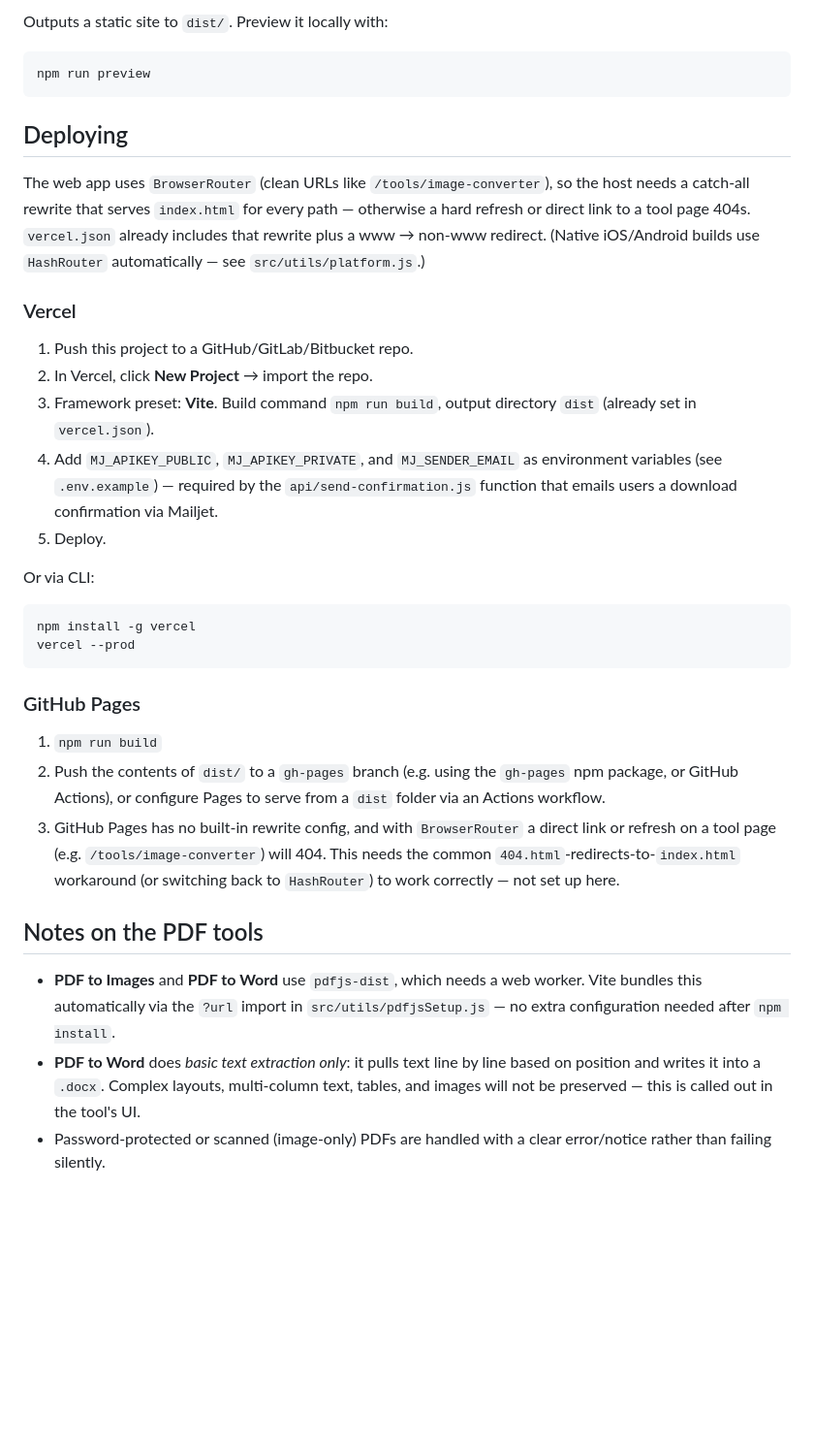
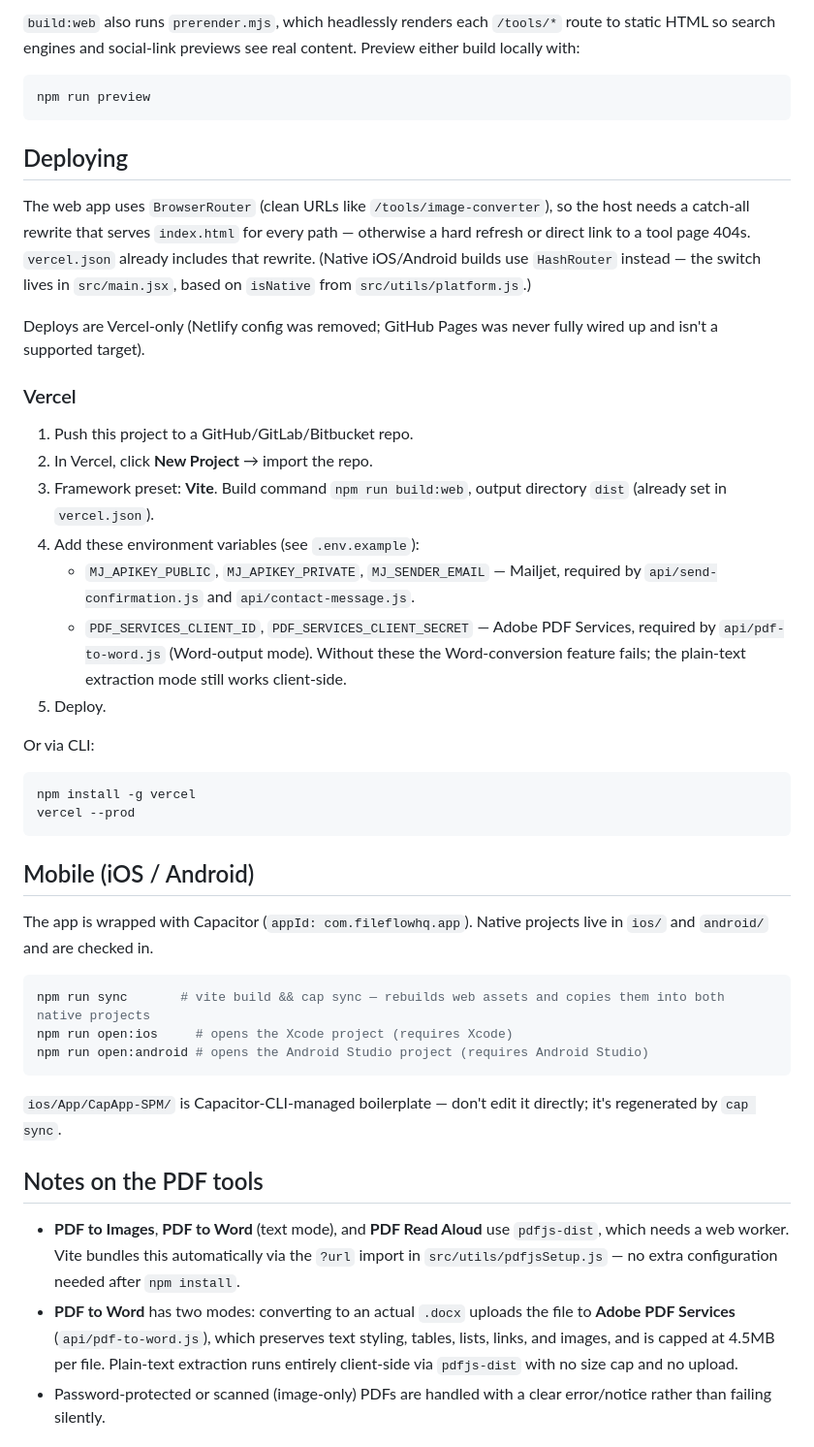
Before and after one commit to moyocodes/FILEFLOWHQ, a Markdown page: README.md, the part around one of its changes. Shown at 97% size. Rendered like a GitHub page; blank space fills up the shorter version.

````diff
--- a/README.md
+++ b/README.md
@@ -77,6 +77,8 @@ npm run build
 ```
 
-Outputs a static site to `dist/`. Preview it locally with:
+`build:web` also runs `prerender.mjs`, which headlessly renders each
+`/tools/*` route to static HTML so search engines and social-link previews
+see real content. Preview either build locally with:
 
 ```bash
 npm run preview
@@ -84,22 +86,29 @@ npm run preview
 
 ## Deploying
 
-The web app uses `BrowserRouter` (clean URLs like `/tools/image-converter`), so
-the host needs a catch-all rewrite that serves `index.html` for every path —
-otherwise a hard refresh or direct link to a tool page 404s. `vercel.json`
-already includes that rewrite plus a www → non-www redirect. (Native iOS/Android
-builds use `HashRouter` automatically — see `src/utils/platform.js`.)
+The web app uses `BrowserRouter` (clean URLs like `/tools/image-converter`),
+so the host needs a catch-all rewrite that serves `index.html` for every
+path — otherwise a hard refresh or direct link to a tool page 404s.
+`vercel.json` already includes that rewrite. (Native iOS/Android builds use
+`HashRouter` instead — the switch lives in `src/main.jsx`, based on
+`isNative` from `src/utils/platform.js`.)
+
+Deploys are Vercel-only (Netlify config was removed; GitHub Pages was never
+fully wired up and isn't a supported target).
 
 ### Vercel
 
 1. Push this project to a GitHub/GitLab/Bitbucket repo.
 2. In Vercel, click **New Project** → import the repo.
-3. Framework preset: **Vite**. Build command `npm run build`, output
+3. Framework preset: **Vite**. Build command `npm run build:web`, output
    directory `dist` (already set in `vercel.json`).
-4. Add `MJ_APIKEY_PUBLIC`, `MJ_APIKEY_PRIVATE`, and `MJ_SENDER_EMAIL` as
-   environment variables (see `.env.example`) — required by the
-   `api/send-confirmation.js` function that emails users a download
-   confirmation via Mailjet.
+4. Add these environment variables (see `.env.example`):
+   - `MJ_APIKEY_PUBLIC`, `MJ_APIKEY_PRIVATE`, `MJ_SENDER_EMAIL` — Mailjet,
+     required by `api/send-confirmation.js` and `api/contact-message.js`.
+   - `PDF_SERVICES_CLIENT_ID`, `PDF_SERVICES_CLIENT_SECRET` — Adobe PDF
+     Services, required by `api/pdf-to-word.js` (Word-output mode). Without
+     these the Word-conversion feature fails; the plain-text extraction mode
+     still works client-side.
 5. Deploy.
 
 Or via CLI:
@@ -109,28 +118,31 @@ npm install -g vercel
 vercel --prod
 ```
 
-### GitHub Pages
+## Mobile (iOS / Android)
 
-1. `npm run build`
-2. Push the contents of `dist/` to a `gh-pages` branch (e.g. using the
-   `gh-pages` npm package, or GitHub Actions), or configure Pages to serve
-   from a `dist` folder via an Actions workflow.
-3. GitHub Pages has no built-in rewrite config, and with `BrowserRouter` a
-   direct link or refresh on a tool page (e.g. `/tools/image-converter`)
-   will 404. This needs the common `404.html`-redirects-to-`index.html`
-   workaround (or switching back to `HashRouter`) to work correctly — not
-   set up here.
+The app is wrapped with Capacitor (`appId: com.fileflowhq.app`). Native
+projects live in `ios/` and `android/` and are checked in.
+
+```bash
+npm run sync       # vite build && cap sync — rebuilds web assets and copies them into both native projects
+npm run open:ios     # opens the Xcode project (requires Xcode)
+npm run open:android # opens the Android Studio project (requires Android Studio)
+```
+
+`ios/App/CapApp-SPM/` is Capacitor-CLI-managed boilerplate — don't edit it
+directly; it's regenerated by `cap sync`.
 
 ## Notes on the PDF tools
 
-- **PDF to Images** and **PDF to Word** use `pdfjs-dist`, which needs a web
-  worker. Vite bundles this automatically via the `?url` import in
-  `src/utils/pdfjsSetup.js` — no extra configuration needed after
-  `npm install`.
-- **PDF to Word** does *basic text extraction only*: it pulls text line by
-  line based on position and writes it into a `.docx`. Complex layouts,
-  multi-column text, tables, and images will not be preserved — this is
-  called out in the tool's UI.
+- **PDF to Images**, **PDF to Word** (text mode), and **PDF Read Aloud** use
+  `pdfjs-dist`, which needs a web worker. Vite bundles this automatically via
+  the `?url` import in `src/utils/pdfjsSetup.js` — no extra configuration
+  needed after `npm install`.
+- **PDF to Word** has two modes: converting to an actual `.docx` uploads the
+  file to **Adobe PDF Services** (`api/pdf-to-word.js`), which preserves text
+  styling, tables, lists, links, and images, and is capped at 4.5MB per file.
+  Plain-text extraction runs entirely client-side via `pdfjs-dist` with no
+  size cap and no upload.
 - Password-protected or scanned (image-only) PDFs are handled with a clear
   error/notice rather than failing silently.
 
````
Also changed, not shown: other parts of README.md (+37 -37 lines).
